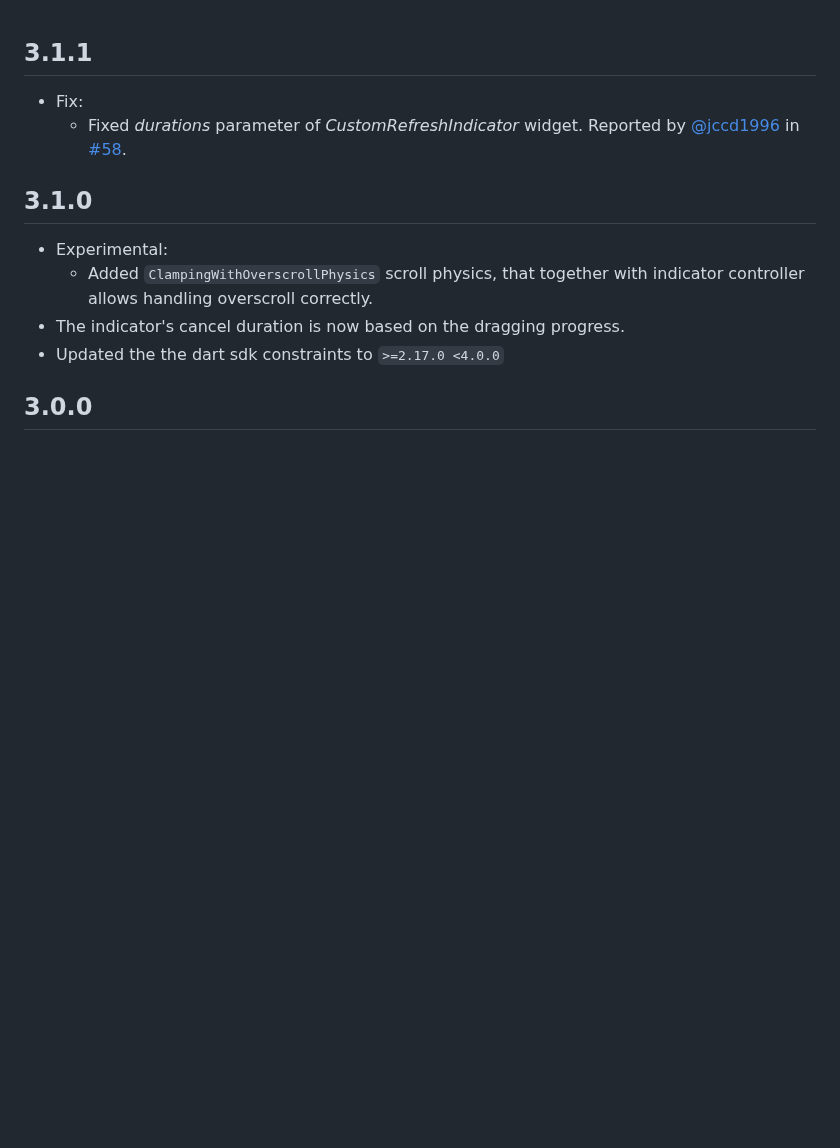
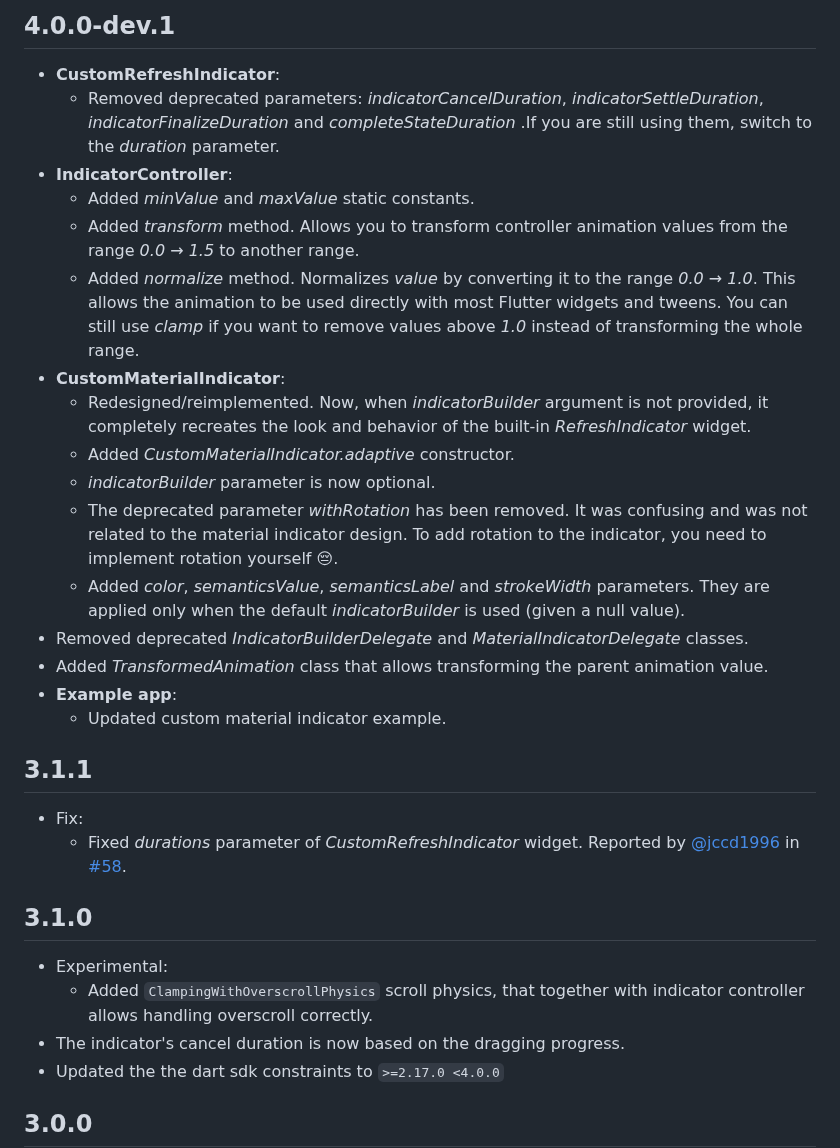
Before and after one commit to gonuit/flutter-custom-refresh-indicator, a Markdown page: CHANGELOG.md, the part around the change. Rendered like a GitHub page; blank space fills up the shorter version.

Commit message:
docs: update changelog

```diff
--- a/CHANGELOG.md
+++ b/CHANGELOG.md
@@ -1,3 +1,20 @@
+## 4.0.0-dev.1
+- **CustomRefreshIndicator**:
+  - Removed deprecated parameters: *indicatorCancelDuration*, *indicatorSettleDuration*, *indicatorFinalizeDuration* and *completeStateDuration* .If you are still using them, switch to the *duration* parameter.
+- **IndicatorController**:
+  - Added *minValue* and *maxValue* static constants.
+  - Added *transform* method. Allows you to transform controller animation values from the range *0.0* → *1.5* to another range.
+  - Added *normalize* method. Normalizes *value* by converting it to the range *0.0* → *1.0*. This allows the animation to be used directly with most Flutter widgets and tweens. You can still use *clamp* if you want to remove values above *1.0* instead of transforming the whole range.
+- **CustomMaterialIndicator**:
+  - Redesigned/reimplemented. Now, when *indicatorBuilder* argument is not provided, it completely recreates the look and behavior of the built-in *RefreshIndicator* widget.
+  - Added *CustomMaterialIndicator.adaptive* constructor.
+  - *indicatorBuilder* parameter is now optional.
+  - The deprecated parameter *withRotation* has been removed. It was confusing and was not related to the material indicator design. To add rotation to the indicator, you need to implement rotation yourself 😔.
+  - Added *color*, *semanticsValue*, *semanticsLabel* and *strokeWidth* parameters. They are applied only when the default *indicatorBuilder* is used (given a null value).
+- Removed deprecated *IndicatorBuilderDelegate* and *MaterialIndicatorDelegate* classes.
+- Added *TransformedAnimation* class that allows transforming the parent animation value.
+- **Example app**:
+  - Updated custom material indicator example.
 ## 3.1.1
 - Fix:
   - Fixed *durations* parameter of *CustomRefreshIndicator* widget. Reported by [@jccd1996](https://github.com/jccd1996) in [#58](https://github.com/gonuit/flutter-custom-refresh-indicator/issues/58).
```
